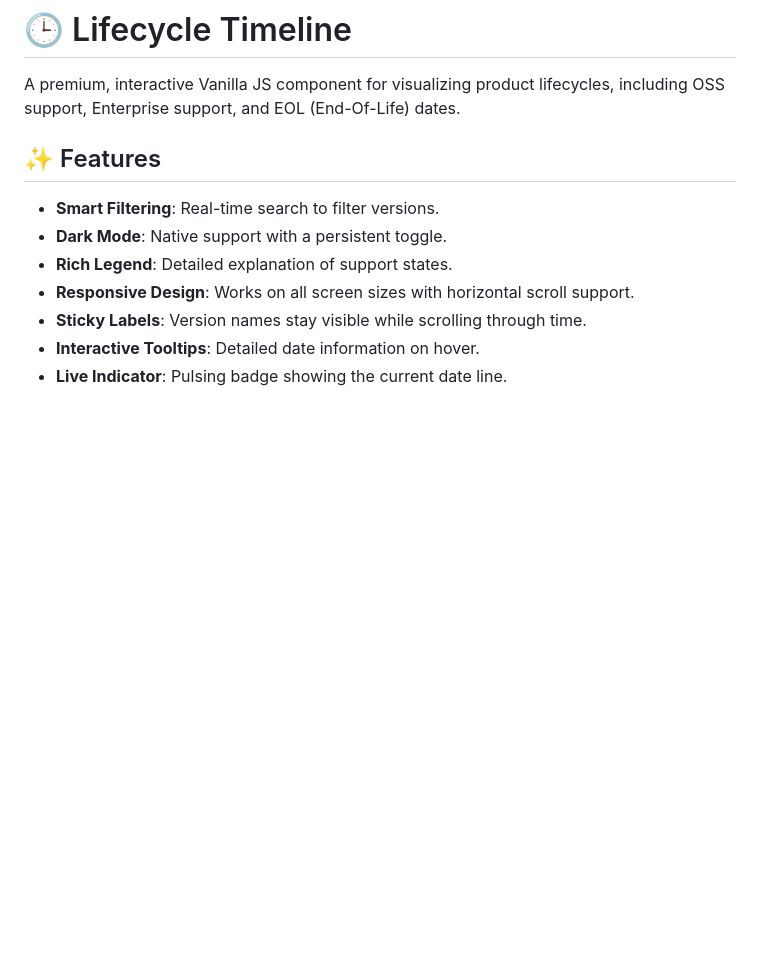
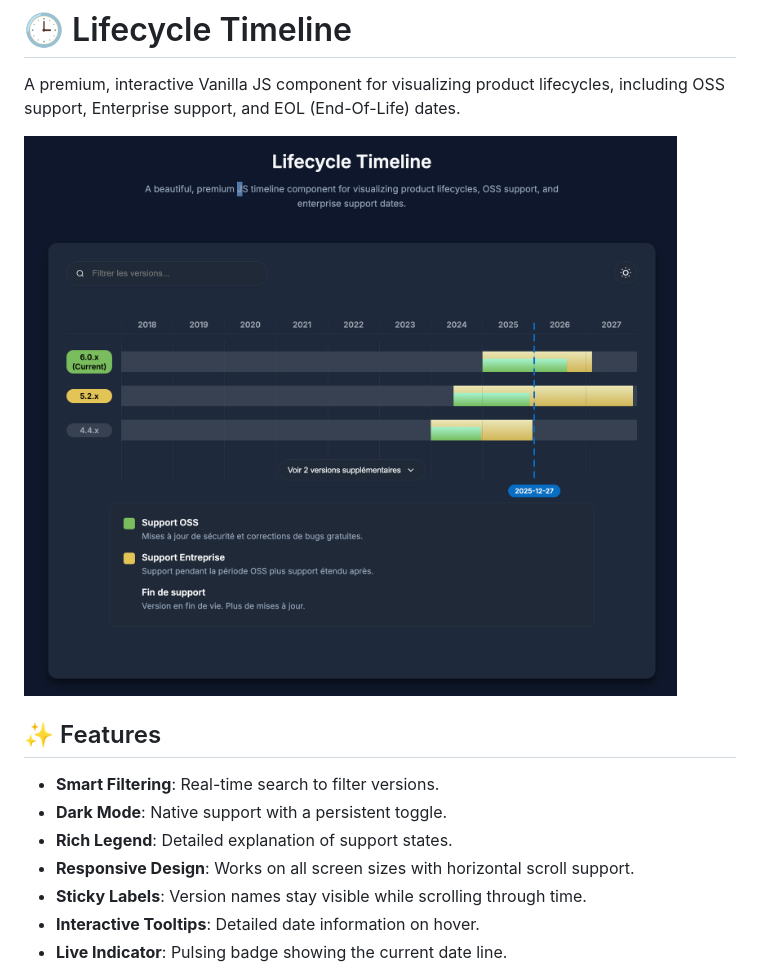
Before and after one commit to ericreboisson/lifecycle-timeline, a Markdown page: README.md, the part around the change. GitHub-like rendering; pictures changed too: assets/screenshot.png (added); blank space fills up the shorter version.

```diff
--- a/README.md
+++ b/README.md
@@ -1,6 +1,9 @@
 # 🕒 Lifecycle Timeline
 
 A premium, interactive Vanilla JS component for visualizing product lifecycles, including OSS support, Enterprise support, and EOL (End-Of-Life) dates.
+
+![Lifecycle Timeline Screenshot](assets/screenshot.png)
+
 
 ## ✨ Features
 
```
Also changed, not shown: 3 other files.
